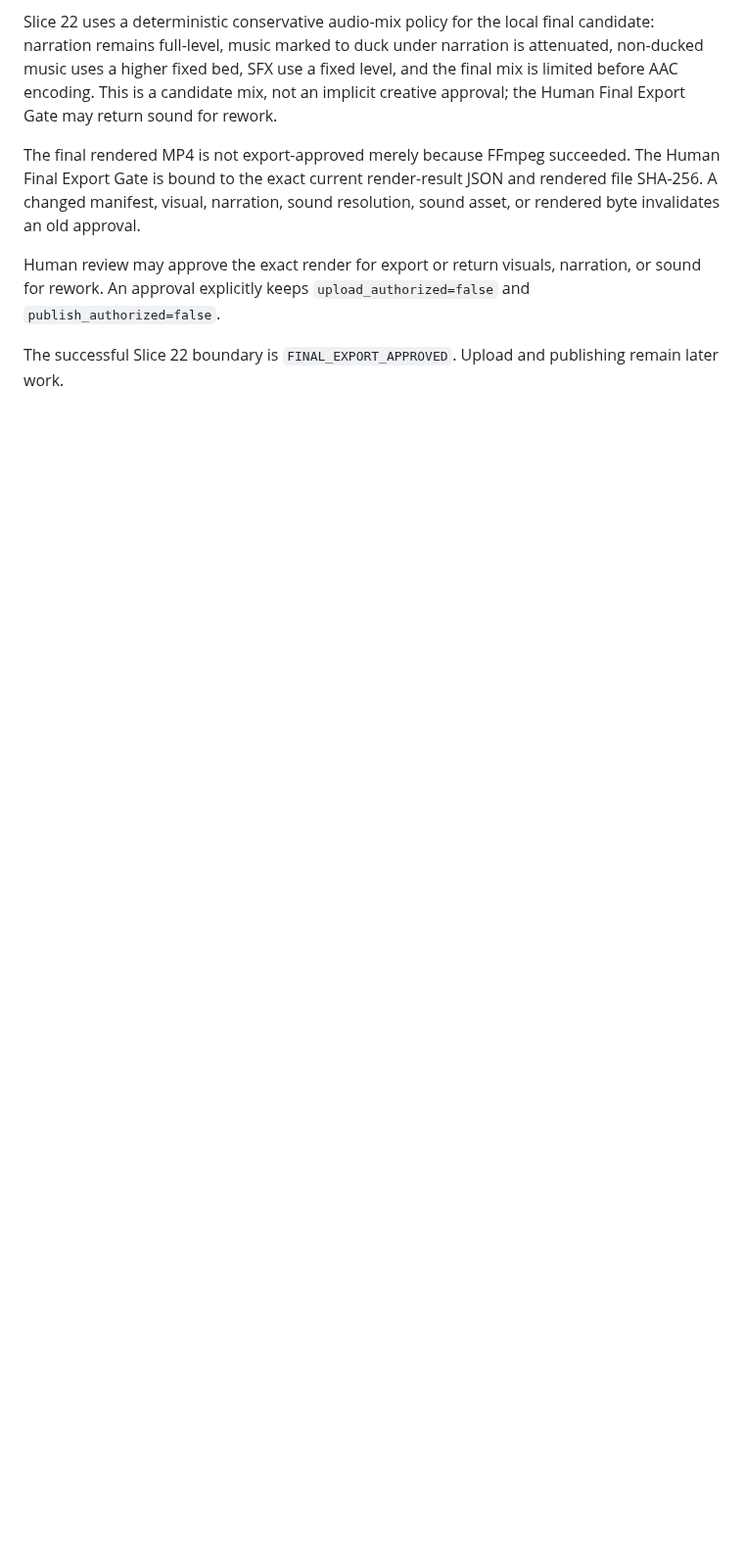
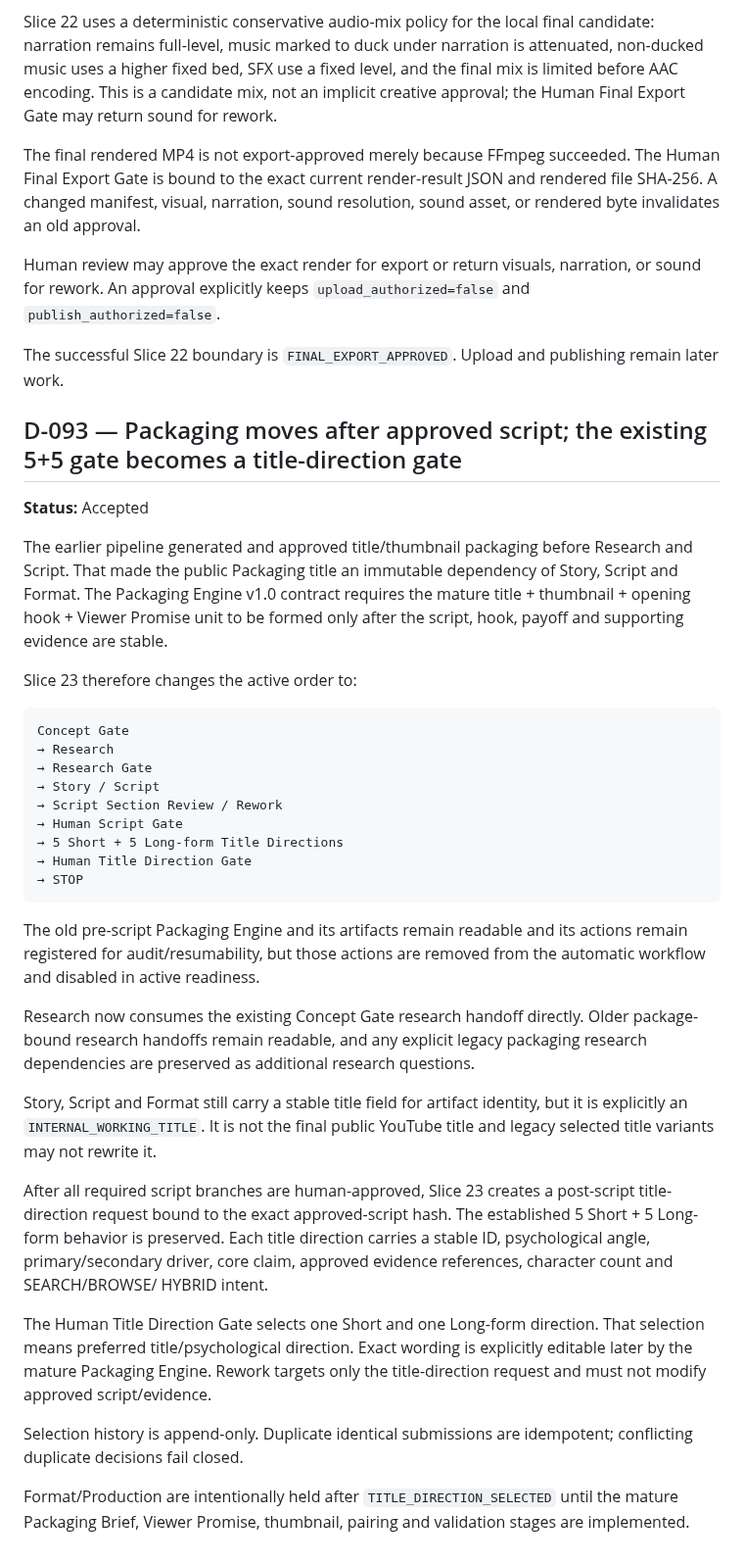
Before and after one commit to Rasatabula1971/Youtube-Production, a Markdown page: DECISIONS.md, the part around the change. Shown at 98% size. GitHub-like rendering; blank space fills up the shorter version.

Commit message:
Document Slice 23 packaging architecture migration

````diff
--- a/DECISIONS.md
+++ b/DECISIONS.md
@@ -2116,3 +2116,59 @@ narration, or sound for rework. An approval explicitly keeps
 
 The successful Slice 22 boundary is `FINAL_EXPORT_APPROVED`. Upload and
 publishing remain later work.
+
+## D-093 — Packaging moves after approved script; the existing 5+5 gate becomes a title-direction gate
+
+**Status:** Accepted
+
+The earlier pipeline generated and approved title/thumbnail packaging before
+Research and Script. That made the public Packaging title an immutable
+dependency of Story, Script and Format. The Packaging Engine v1.0 contract
+requires the mature title + thumbnail + opening hook + Viewer Promise unit to
+be formed only after the script, hook, payoff and supporting evidence are
+stable.
+
+Slice 23 therefore changes the active order to:
+
+```text
+Concept Gate
+→ Research
+→ Research Gate
+→ Story / Script
+→ Script Section Review / Rework
+→ Human Script Gate
+→ 5 Short + 5 Long-form Title Directions
+→ Human Title Direction Gate
+→ STOP
+```
+
+The old pre-script Packaging Engine and its artifacts remain readable and its
+actions remain registered for audit/resumability, but those actions are removed
+from the automatic workflow and disabled in active readiness.
+
+Research now consumes the existing Concept Gate research handoff directly.
+Older package-bound research handoffs remain readable, and any explicit legacy
+packaging research dependencies are preserved as additional research questions.
+
+Story, Script and Format still carry a stable title field for artifact identity,
+but it is explicitly an `INTERNAL_WORKING_TITLE`. It is not the final public
+YouTube title and legacy selected title variants may not rewrite it.
+
+After all required script branches are human-approved, Slice 23 creates a
+post-script title-direction request bound to the exact approved-script hash.
+The established 5 Short + 5 Long-form behavior is preserved. Each title
+direction carries a stable ID, psychological angle, primary/secondary driver,
+core claim, approved evidence references, character count and SEARCH/BROWSE/
+HYBRID intent.
+
+The Human Title Direction Gate selects one Short and one Long-form direction.
+That selection means preferred title/psychological direction. Exact wording is
+explicitly editable later by the mature Packaging Engine. Rework targets only
+the title-direction request and must not modify approved script/evidence.
+
+Selection history is append-only. Duplicate identical submissions are
+idempotent; conflicting duplicate decisions fail closed.
+
+Format/Production are intentionally held after `TITLE_DIRECTION_SELECTED`
+until the mature Packaging Brief, Viewer Promise, thumbnail, pairing and
+validation stages are implemented.
````
